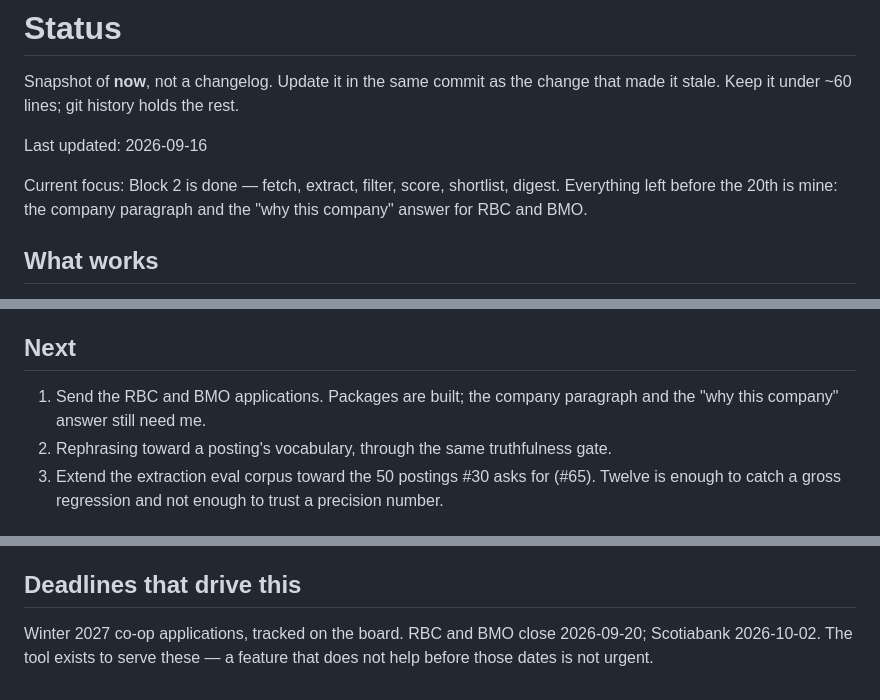
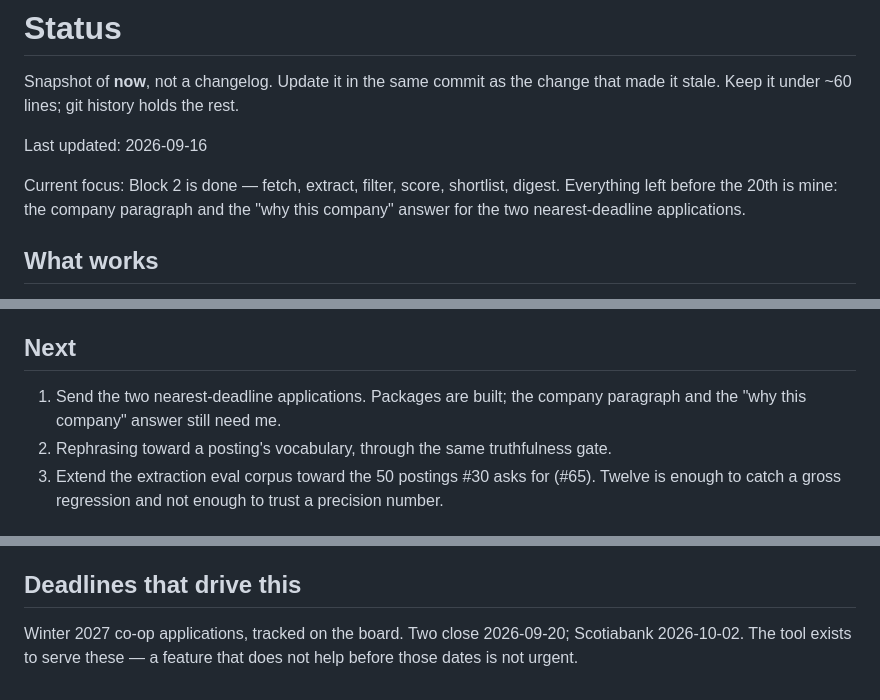
Before and after one commit to tdare514/LookingForWork---job-application-agent, a Markdown page: STATUS.md, 3 parts joined by grey strips. GitHub-like rendering.

Commit message:
docs(status): stop naming the employers being applied to
STATUS.md is committed to a public repository, and naming specific
employers alongside application progress is the "record of approaching
employers while employed elsewhere" that the PII registry treats as
critical. Generalize the three mentions tied to application activity.

Adapter-support and tenant-verification mentions are left alone: those
describe what the code supports, not who was approached.

Co-Authored-By: Claude Opus 5 <noreply@anthropic.com>

```diff
--- a/STATUS.md
+++ b/STATUS.md
@@ -4,7 +4,7 @@ Snapshot of **now**, not a changelog. Update it in the same commit as the change
 
 Last updated: 2026-09-16
 
-Current focus: Block 2 is done — fetch, extract, filter, score, shortlist, digest. Everything left before the 20th is mine: the company paragraph and the "why this company" answer for RBC and BMO.
+Current focus: Block 2 is done — fetch, extract, filter, score, shortlist, digest. Everything left before the 20th is mine: the company paragraph and the "why this company" answer for the two nearest-deadline applications.
 
 ## What works
 
@@ -36,7 +36,7 @@ Current focus: Block 2 is done — fetch, extract, filter, score, shortlist, dig
 
 ## Next
 
-1. Send the RBC and BMO applications. Packages are built; the company paragraph and the "why this company" answer still need me.
+1. Send the two nearest-deadline applications. Packages are built; the company paragraph and the "why this company" answer still need me.
 2. Rephrasing toward a posting's vocabulary, through the same truthfulness gate.
 3. Extend the extraction eval corpus toward the 50 postings #30 asks for (#65). Twelve is enough to catch a gross regression and not enough to trust a precision number.
 
@@ -57,4 +57,4 @@ Current focus: Block 2 is done — fetch, extract, filter, score, shortlist, dig
 
 ## Deadlines that drive this
 
-Winter 2027 co-op applications, tracked on the board. RBC and BMO close 2026-09-20; Scotiabank 2026-10-02. The tool exists to serve these — a feature that does not help before those dates is not urgent.
+Winter 2027 co-op applications, tracked on the board. Two close 2026-09-20; Scotiabank 2026-10-02. The tool exists to serve these — a feature that does not help before those dates is not urgent.
```
